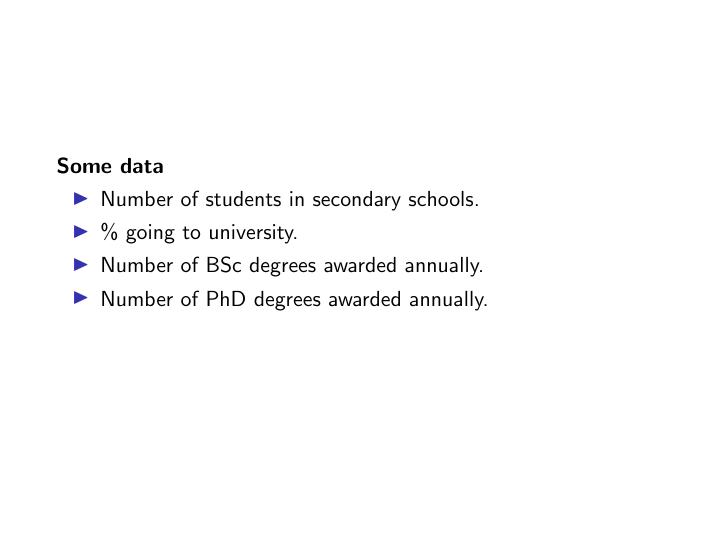
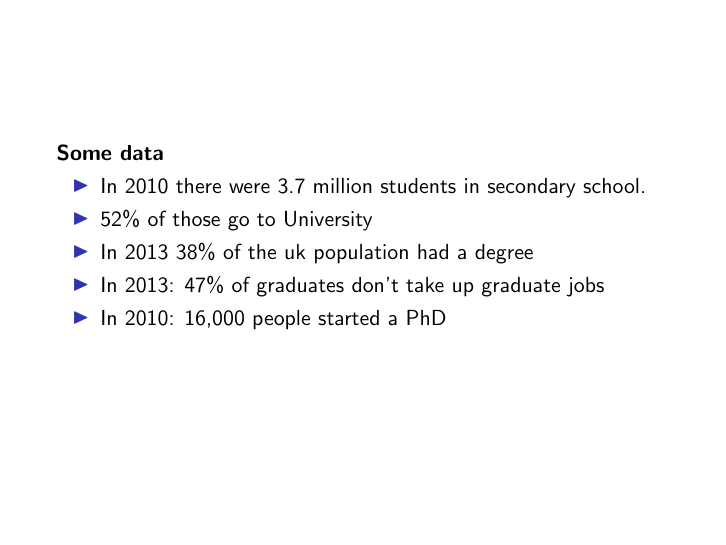
Before and after one commit to dcernst/IBL-CardiffWorkshop2014, LaTeX slides (peculiar.tex): the whole page. Compiled offline with pdfLaTeX.

Commit message:
Added the info as best I could - links as comments in the tex code

```diff
--- a/peculiar.tex
+++ b/peculiar.tex
@@ -8,10 +8,11 @@
     \textbf{Some data}
 
     \begin{itemize}
-        \item Number of students in secondary schools.
-        \item \% going to university.
-        \item Number of BSc degrees awarded annually.
-        \item Number of PhD degrees awarded annually.
+        \item In 2010 there were 3.7 million students in secondary school. % http://goo.gl/hRixYj
+        \item 52\% of those go to University % http://goo.gl/hwZHYU
+        \item In 2013 38\% of the uk population had a degree % http://www.ons.gov.uk/ons/dcp171776_337841.pdf
+        \item In 2013: 47\% of graduates don't take up graduate jobs % http://goo.gl/eEQRlh
+        \item In 2010: 16,000 people started a PhD % http://goo.gl/fcuaqf
     \end{itemize}
 }
 
```
Also changed, not shown: peculiar.pdf (added).
